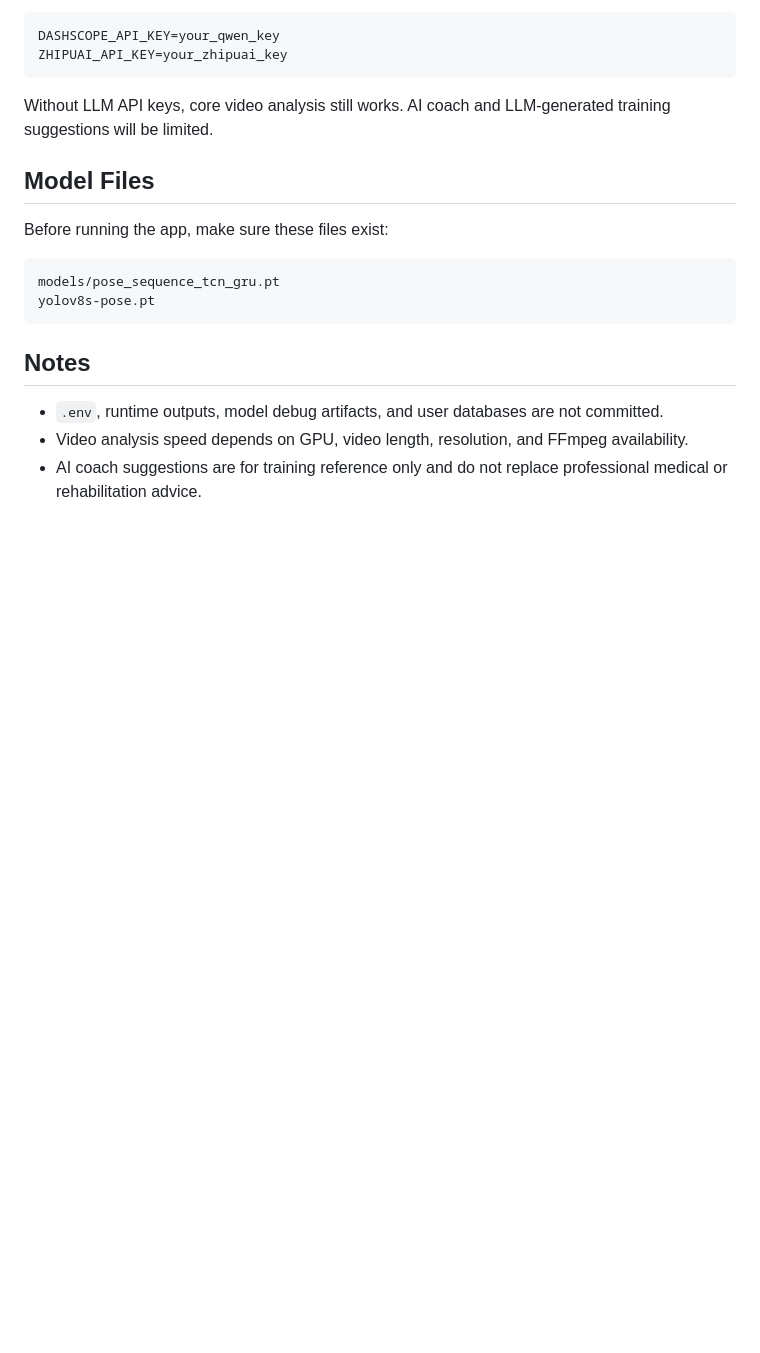
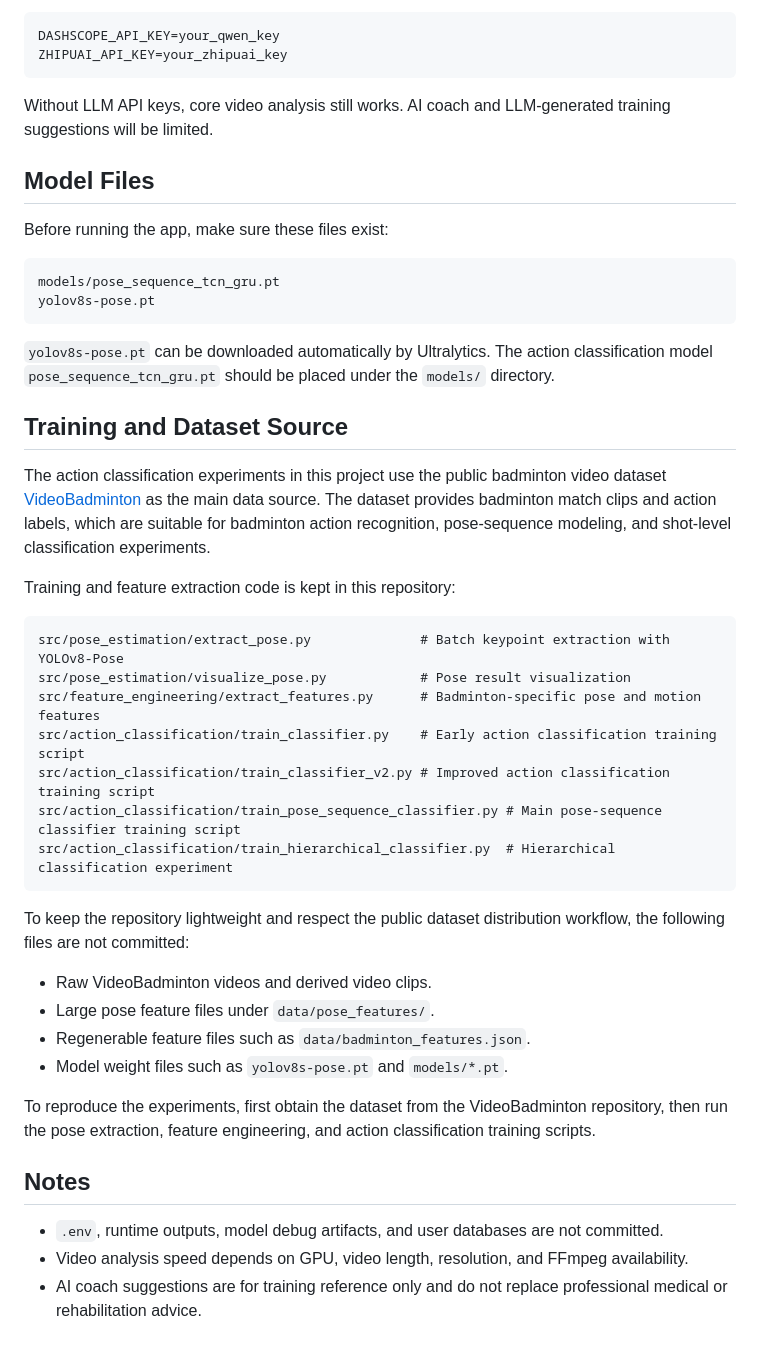
Before and after one commit to Dannyzhou0512/badminton-coach-agent, a Markdown page: README_EN.md, the part around the change. GitHub-like rendering; blank space fills up the shorter version.

Commit message:
Document VideoBadminton dataset source

````diff
--- a/README_EN.md
+++ b/README_EN.md
@@ -229,6 +229,33 @@ models/pose_sequence_tcn_gru.pt
 yolov8s-pose.pt
 ```
 
+`yolov8s-pose.pt` can be downloaded automatically by Ultralytics. The action classification model `pose_sequence_tcn_gru.pt` should be placed under the `models/` directory.
+
+## Training and Dataset Source
+
+The action classification experiments in this project use the public badminton video dataset [VideoBadminton](https://github.com/qilimk/VideoBadminton) as the main data source. The dataset provides badminton match clips and action labels, which are suitable for badminton action recognition, pose-sequence modeling, and shot-level classification experiments.
+
+Training and feature extraction code is kept in this repository:
+
+```text
+src/pose_estimation/extract_pose.py              # Batch keypoint extraction with YOLOv8-Pose
+src/pose_estimation/visualize_pose.py            # Pose result visualization
+src/feature_engineering/extract_features.py      # Badminton-specific pose and motion features
+src/action_classification/train_classifier.py    # Early action classification training script
+src/action_classification/train_classifier_v2.py # Improved action classification training script
+src/action_classification/train_pose_sequence_classifier.py # Main pose-sequence classifier training script
+src/action_classification/train_hierarchical_classifier.py  # Hierarchical classification experiment
+```
+
+To keep the repository lightweight and respect the public dataset distribution workflow, the following files are not committed:
+
+- Raw VideoBadminton videos and derived video clips.
+- Large pose feature files under `data/pose_features/`.
+- Regenerable feature files such as `data/badminton_features.json`.
+- Model weight files such as `yolov8s-pose.pt` and `models/*.pt`.
+
+To reproduce the experiments, first obtain the dataset from the VideoBadminton repository, then run the pose extraction, feature engineering, and action classification training scripts.
+
 ## Notes
 
 - `.env`, runtime outputs, model debug artifacts, and user databases are not committed.
````
Also changed, not shown: README.md (+25 -0 lines).
